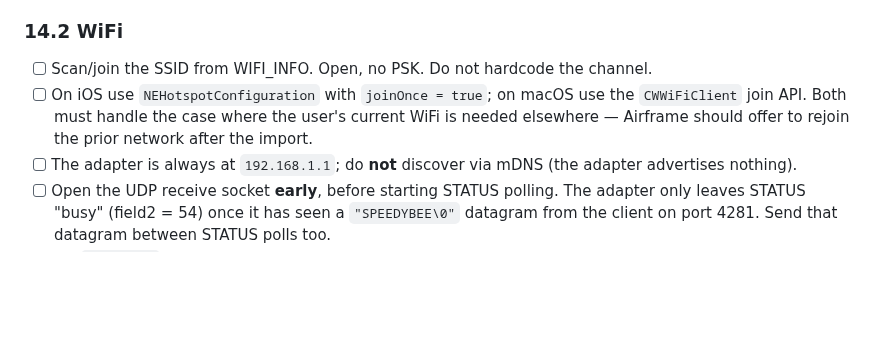
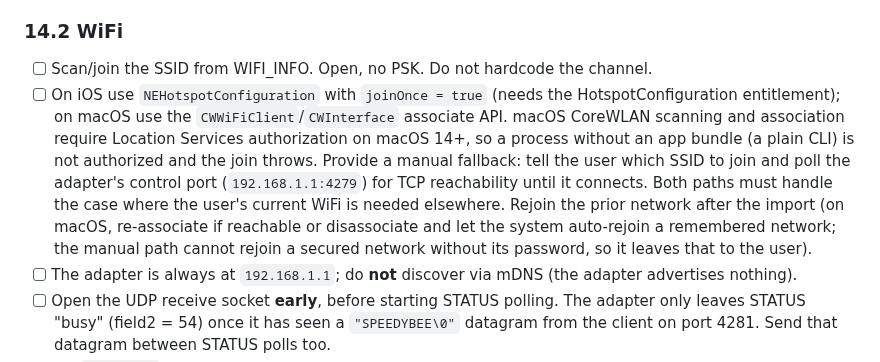
Before and after one commit to danielkbx/airframe_workspace, a Markdown page: .agents/SPEEDYBEE_REVERSE_ENGINEERING.md, the part around the change. GitHub-like rendering; blank space fills up the shorter version.

Commit message:
Bump Airframe: full Wi-Fi import for SpeedyBee Adapter 3 (step 4)
Add Wi-Fi join handling and the single-session importAllLogs
orchestration plus the fc-wifi import command, verified end to end on a
Flywoo F405S. Record the macOS CoreWLAN Location-authorization caveat and
the manual join fallback in the protocol document. Mark step 4 done.

```diff
--- a/.agents/SPEEDYBEE_REVERSE_ENGINEERING.md
+++ b/.agents/SPEEDYBEE_REVERSE_ENGINEERING.md
@@ -673,10 +673,16 @@ work. Consult this list before writing code and again before declaring the impor
 ### 14.2 WiFi
 
 - [ ] Scan/join the SSID from WIFI_INFO. Open, no PSK. Do not hardcode the channel.
-- [ ] On iOS use `NEHotspotConfiguration` with `joinOnce = true`; on macOS use the
-      `CWWiFiClient` join API. Both must handle the case where the user's current WiFi is
-      needed elsewhere — Airframe should offer to rejoin the prior network after the
-      import.
+- [ ] On iOS use `NEHotspotConfiguration` with `joinOnce = true` (needs the
+      HotspotConfiguration entitlement); on macOS use the `CWWiFiClient`/`CWInterface`
+      associate API. macOS CoreWLAN scanning and association require Location Services
+      authorization on macOS 14+, so a process without an app bundle (a plain CLI) is not
+      authorized and the join throws. Provide a manual fallback: tell the user which SSID to
+      join and poll the adapter's control port (`192.168.1.1:4279`) for TCP reachability until
+      it connects. Both paths must handle the case where the user's current WiFi is needed
+      elsewhere. Rejoin the prior network after the import (on macOS, re-associate if reachable
+      or disassociate and let the system auto-rejoin a remembered network; the manual path
+      cannot rejoin a secured network without its password, so it leaves that to the user).
 - [ ] The adapter is always at `192.168.1.1`; do **not** discover via mDNS (the adapter
       advertises nothing).
 - [ ] Open the UDP receive socket **early**, before starting STATUS polling. The adapter
```
Also changed, not shown: .agents/TASKS.md (+2 -1 lines).
